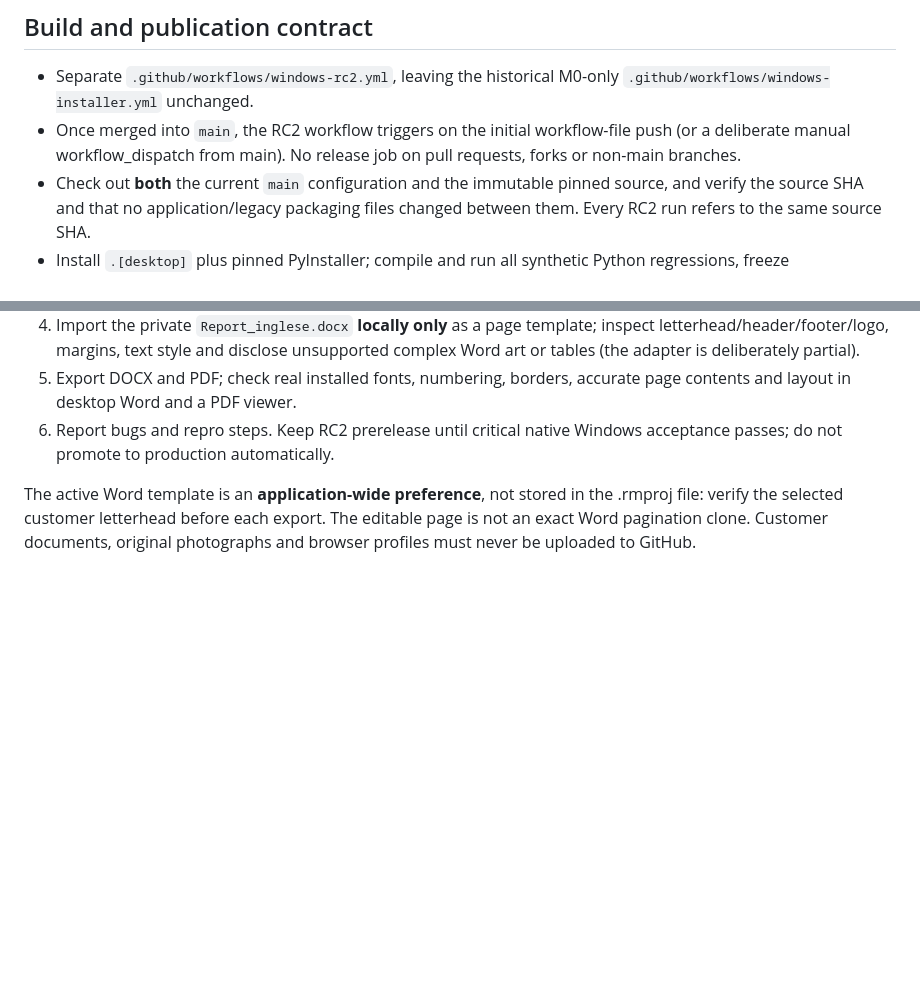
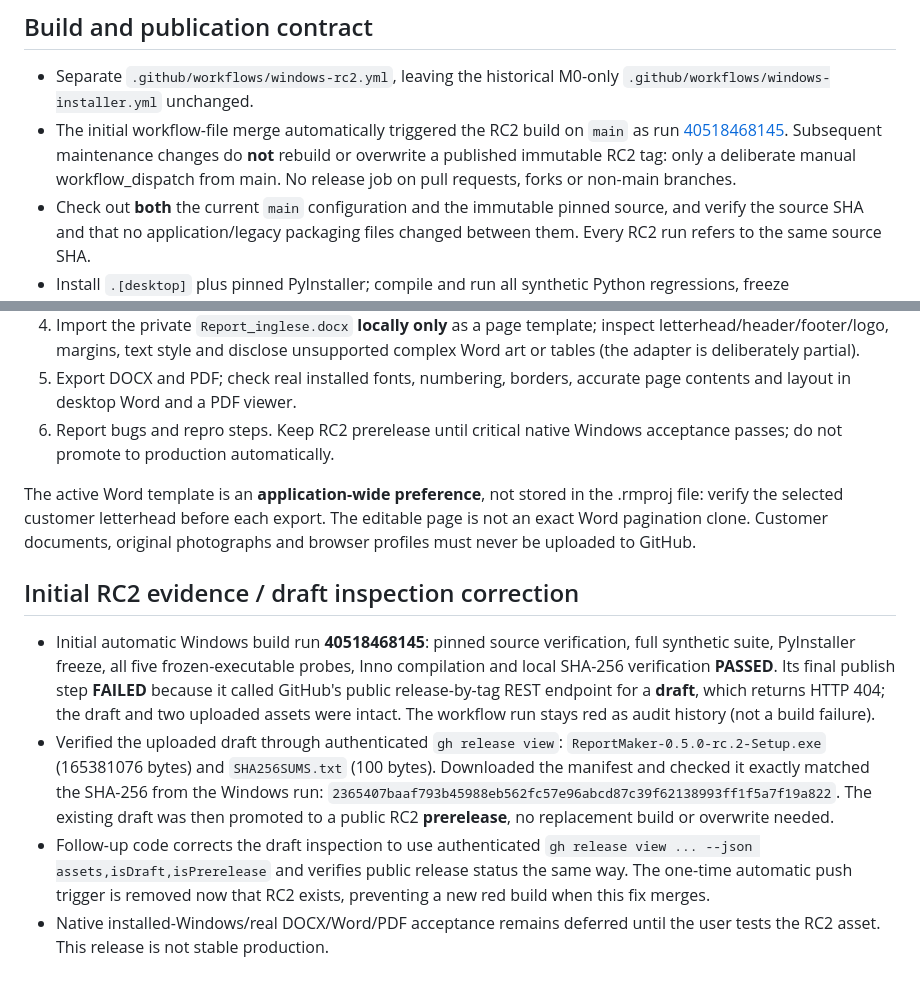
Before and after one commit to kandyman991/ReportMaker, a Markdown page: docs/RC2_BUILD_AND_ACCEPTANCE.md, 2 parts joined by grey strips. GitHub-like rendering; blank space fills up the shorter version.

Commit message:
Record successful RC2 assets, draft recovery and immutable manual rerun policy

```diff
--- a/docs/RC2_BUILD_AND_ACCEPTANCE.md
+++ b/docs/RC2_BUILD_AND_ACCEPTANCE.md
@@ -11,8 +11,10 @@ merging the packaging PR does not silently change the application source.
 
 - Separate `.github/workflows/windows-rc2.yml`, leaving the
   historical M0-only `.github/workflows/windows-installer.yml` unchanged.
-- Once merged into `main`, the RC2 workflow triggers on the initial
-  workflow-file push (or a deliberate manual workflow_dispatch from main).
+- The initial workflow-file merge automatically triggered the RC2 build on
+  `main` as run [40518468145](https://github.com/kandyman991/ReportMaker/actions/runs/40518468145).
+  Subsequent maintenance changes do **not** rebuild or overwrite a published
+  immutable RC2 tag: only a deliberate manual workflow_dispatch from main.
   No release job on pull requests, forks or non-main branches.
 - Check out **both** the current `main` configuration and the immutable pinned
   source, and verify the source SHA and that no application/legacy packaging
@@ -58,3 +60,25 @@ The active Word template is an **application-wide preference**, not stored in
 the .rmproj file: verify the selected customer letterhead before each export.
 The editable page is not an exact Word pagination clone. Customer documents,
 original photographs and browser profiles must never be uploaded to GitHub.
+
+## Initial RC2 evidence / draft inspection correction
+
+- Initial automatic Windows build run **40518468145**: pinned source verification,
+  full synthetic suite, PyInstaller freeze, all five frozen-executable probes,
+  Inno compilation and local SHA-256 verification **PASSED**. Its final publish
+  step **FAILED** because it called GitHub's public release-by-tag REST endpoint
+  for a **draft**, which returns HTTP 404; the draft and two uploaded assets
+  were intact. The workflow run stays red as audit history (not a build failure).
+- Verified the uploaded draft through authenticated `gh release view`:
+  `ReportMaker-0.5.0-rc.2-Setup.exe` (165381076 bytes) and
+  `SHA256SUMS.txt` (100 bytes). Downloaded the manifest and checked it exactly
+  matched the SHA-256 from the Windows run:
+  `2365407baaf793b45988eb562fc57e96abcd87c39f62138993ff1f5a7f19a822`.
+  The existing draft was then promoted to a public RC2 **prerelease**, no
+  replacement build or overwrite needed.
+- Follow-up code corrects the draft inspection to use authenticated
+  `gh release view ... --json assets,isDraft,isPrerelease` and verifies public
+  release status the same way. The one-time automatic push trigger is removed
+  now that RC2 exists, preventing a new red build when this fix merges.
+- Native installed-Windows/real DOCX/Word/PDF acceptance remains deferred until
+  the user tests the RC2 asset. This release is not stable production.
```
